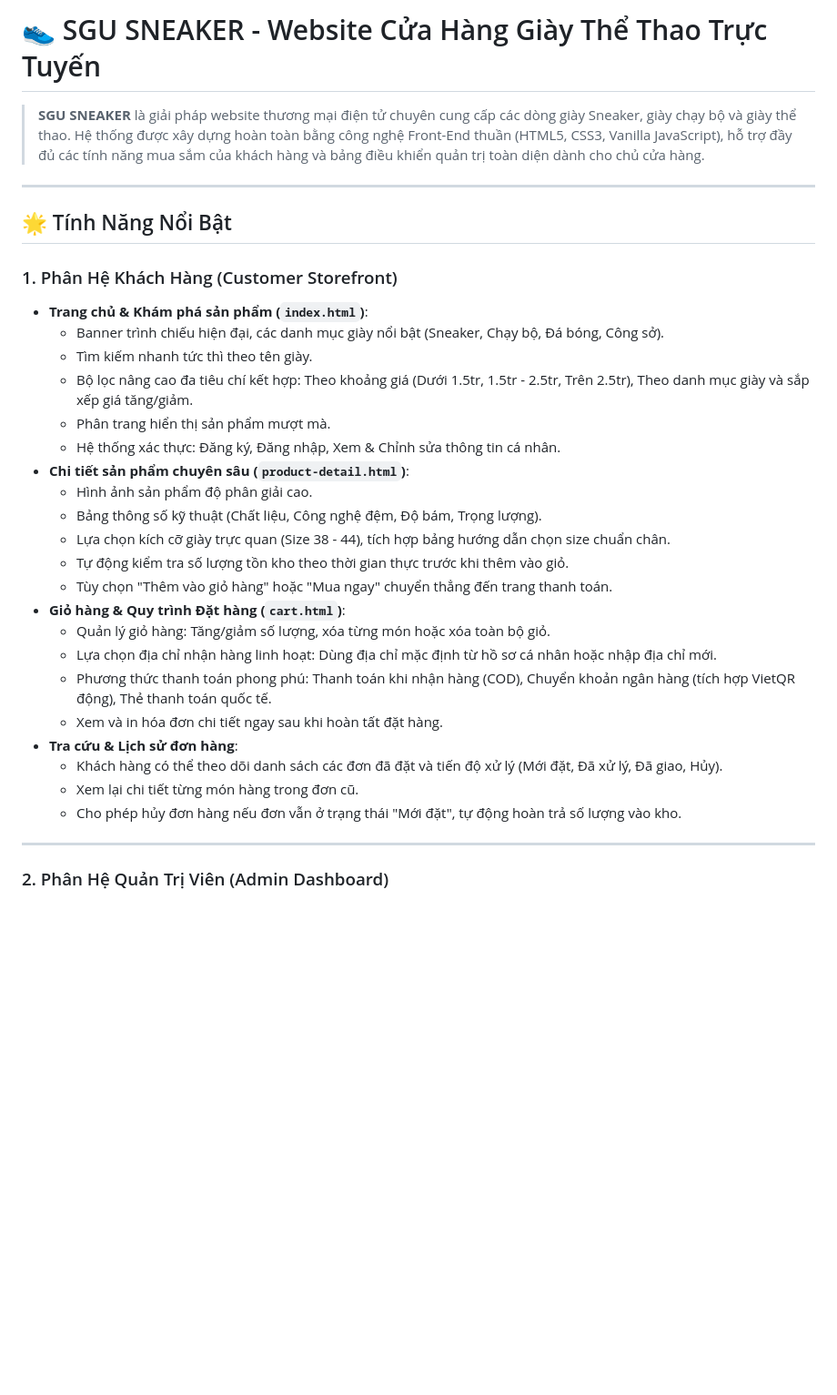
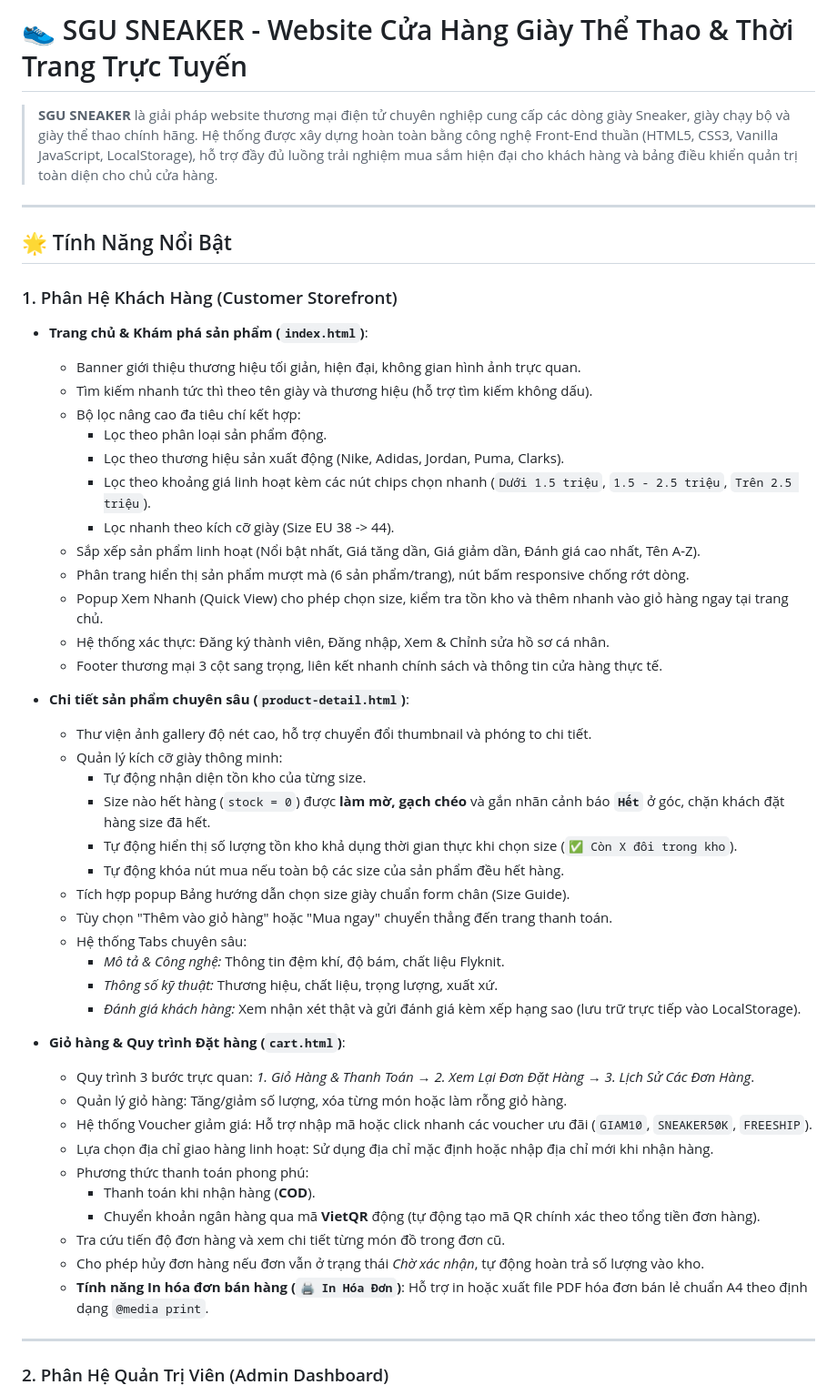
Before and after one commit to Pe1nt0n/WebBanGiay, a Markdown page: README.md, the part around one of its changes. Shown at 91% size. GitHub-like rendering; blank space fills up the shorter version.

```diff
--- a/README.md
+++ b/README.md
@@ -1,33 +1,51 @@
-# 👟 SGU SNEAKER - Website Cửa Hàng Giày Thể Thao Trực Tuyến
+# 👟 SGU SNEAKER - Website Cửa Hàng Giày Thể Thao & Thời Trang Trực Tuyến
 
-> **SGU SNEAKER** là giải pháp website thương mại điện tử chuyên cung cấp các dòng giày Sneaker, giày chạy bộ và giày thể thao. Hệ thống được xây dựng hoàn toàn bằng công nghệ Front-End thuần (HTML5, CSS3, Vanilla JavaScript), hỗ trợ đầy đủ các tính năng mua sắm của khách hàng và bảng điều khiển quản trị toàn diện dành cho chủ cửa hàng.
+> **SGU SNEAKER** là giải pháp website thương mại điện tử chuyên nghiệp cung cấp các dòng giày Sneaker, giày chạy bộ và giày thể thao chính hãng. Hệ thống được xây dựng hoàn toàn bằng công nghệ Front-End thuần (HTML5, CSS3, Vanilla JavaScript, LocalStorage), hỗ trợ đầy đủ luồng trải nghiệm mua sắm hiện đại cho khách hàng và bảng điều khiển quản trị toàn diện cho chủ cửa hàng.
 
 ---
 
 ## 🌟 Tính Năng Nổi Bật
 
 ### 1. Phân Hệ Khách Hàng (Customer Storefront)
-- **Trang chủ & Khám phá sản phẩm (`index.html`)**:
-  - Banner trình chiếu hiện đại, các danh mục giày nổi bật (Sneaker, Chạy bộ, Đá bóng, Công sở).
-  - Tìm kiếm nhanh tức thì theo tên giày.
-  - Bộ lọc nâng cao đa tiêu chí kết hợp: Theo khoảng giá (Dưới 1.5tr, 1.5tr - 2.5tr, Trên 2.5tr), Theo danh mục giày và sắp xếp giá tăng/giảm.
-  - Phân trang hiển thị sản phẩm mượt mà.
-  - Hệ thống xác thực: Đăng ký, Đăng nhập, Xem & Chỉnh sửa thông tin cá nhân.
-- **Chi tiết sản phẩm chuyên sâu (`product-detail.html`)**:
-  - Hình ảnh sản phẩm độ phân giải cao.
-  - Bảng thông số kỹ thuật (Chất liệu, Công nghệ đệm, Độ bám, Trọng lượng).
-  - Lựa chọn kích cỡ giày trực quan (Size 38 - 44), tích hợp bảng hướng dẫn chọn size chuẩn chân.
-  - Tự động kiểm tra số lượng tồn kho theo thời gian thực trước khi thêm vào giỏ.
+* **Trang chủ & Khám phá sản phẩm (`index.html`)**:
+  - Banner giới thiệu thương hiệu tối giản, hiện đại, không gian hình ảnh trực quan.
+  - Tìm kiếm nhanh tức thì theo tên giày và thương hiệu (hỗ trợ tìm kiếm không dấu).
+  - Bộ lọc nâng cao đa tiêu chí kết hợp:
+    - Lọc theo phân loại sản phẩm động.
+    - Lọc theo thương hiệu sản xuất động (Nike, Adidas, Jordan, Puma, Clarks).
+    - Lọc theo khoảng giá linh hoạt kèm các nút chips chọn nhanh (`Dưới 1.5 triệu`, `1.5 - 2.5 triệu`, `Trên 2.5 triệu`).
+    - Lọc nhanh theo kích cỡ giày (Size EU 38 -> 44).
+  - Sắp xếp sản phẩm linh hoạt (Nổi bật nhất, Giá tăng dần, Giá giảm dần, Đánh giá cao nhất, Tên A-Z).
+  - Phân trang hiển thị sản phẩm mượt mà (6 sản phẩm/trang), nút bấm responsive chống rớt dòng.
+  - Popup Xem Nhanh (Quick View) cho phép chọn size, kiểm tra tồn kho và thêm nhanh vào giỏ hàng ngay tại trang chủ.
+  - Hệ thống xác thực: Đăng ký thành viên, Đăng nhập, Xem & Chỉnh sửa hồ sơ cá nhân.
+  - Footer thương mại 3 cột sang trọng, liên kết nhanh chính sách và thông tin cửa hàng thực tế.
+
+* **Chi tiết sản phẩm chuyên sâu (`product-detail.html`)**:
+  - Thư viện ảnh gallery độ nét cao, hỗ trợ chuyển đổi thumbnail và phóng to chi tiết.
+  - Quản lý kích cỡ giày thông minh:
+    - Tự động nhận diện tồn kho của từng size.
+    - Size nào hết hàng (`stock = 0`) được **làm mờ, gạch chéo** và gắn nhãn cảnh báo **`Hết`** ở góc, chặn khách đặt hàng size đã hết.
+    - Tự động hiển thị số lượng tồn kho khả dụng thời gian thực khi chọn size (`✅ Còn X đôi trong kho`).
+    - Tự động khóa nút mua nếu toàn bộ các size của sản phẩm đều hết hàng.
+  - Tích hợp popup Bảng hướng dẫn chọn size giày chuẩn form chân (Size Guide).
   - Tùy chọn "Thêm vào giỏ hàng" hoặc "Mua ngay" chuyển thẳng đến trang thanh toán.
-- **Giỏ hàng & Quy trình Đặt hàng (`cart.html`)**:
-  - Quản lý giỏ hàng: Tăng/giảm số lượng, xóa từng món hoặc xóa toàn bộ giỏ.
-  - Lựa chọn địa chỉ nhận hàng linh hoạt: Dùng địa chỉ mặc định từ hồ sơ cá nhân hoặc nhập địa chỉ mới.
-  - Phương thức thanh toán phong phú: Thanh toán khi nhận hàng (COD), Chuyển khoản ngân hàng (tích hợp VietQR động), Thẻ thanh toán quốc tế.
-  - Xem và in hóa đơn chi tiết ngay sau khi hoàn tất đặt hàng.
-- **Tra cứu & Lịch sử đơn hàng**:
-  - Khách hàng có thể theo dõi danh sách các đơn đã đặt và tiến độ xử lý (Mới đặt, Đã xử lý, Đã giao, Hủy).
-  - Xem lại chi tiết từng món hàng trong đơn cũ.
-  - Cho phép hủy đơn hàng nếu đơn vẫn ở trạng thái "Mới đặt", tự động hoàn trả số lượng vào kho.
+  - Hệ thống Tabs chuyên sâu:
+    - *Mô tả & Công nghệ:* Thông tin đệm khí, độ bám, chất liệu Flyknit.
+    - *Thông số kỹ thuật:* Thương hiệu, chất liệu, trọng lượng, xuất xứ.
+    - *Đánh giá khách hàng:* Xem nhận xét thật và gửi đánh giá kèm xếp hạng sao (lưu trữ trực tiếp vào LocalStorage).
+
+* **Giỏ hàng & Quy trình Đặt hàng (`cart.html`)**:
+  - Quy trình 3 bước trực quan: *1. Giỏ Hàng & Thanh Toán → 2. Xem Lại Đơn Đặt Hàng → 3. Lịch Sử Các Đơn Hàng*.
+  - Quản lý giỏ hàng: Tăng/giảm số lượng, xóa từng món hoặc làm rỗng giỏ hàng.
+  - Hệ thống Voucher giảm giá: Hỗ trợ nhập mã hoặc click nhanh các voucher ưu đãi (`GIAM10`, `SNEAKER50K`, `FREESHIP`).
+  - Lựa chọn địa chỉ giao hàng linh hoạt: Sử dụng địa chỉ mặc định hoặc nhập địa chỉ mới khi nhận hàng.
+  - Phương thức thanh toán phong phú:
+    - Thanh toán khi nhận hàng (**COD**).
+    - Chuyển khoản ngân hàng qua mã **VietQR** động (tự động tạo mã QR chính xác theo tổng tiền đơn hàng).
+  - Tra cứu tiến độ đơn hàng và xem chi tiết từng món đồ trong đơn cũ.
+  - Cho phép hủy đơn hàng nếu đơn vẫn ở trạng thái *Chờ xác nhận*, tự động hoàn trả số lượng vào kho.
+  - **Tính năng In hóa đơn bán hàng (`🖨️ In Hóa Đơn`)**: Hỗ trợ in hoặc xuất file PDF hóa đơn bán lẻ chuẩn A4 theo định dạng `@media print`.
 
 ---
 
```
Also changed, not shown: other parts of README.md (+70 -65 lines).
